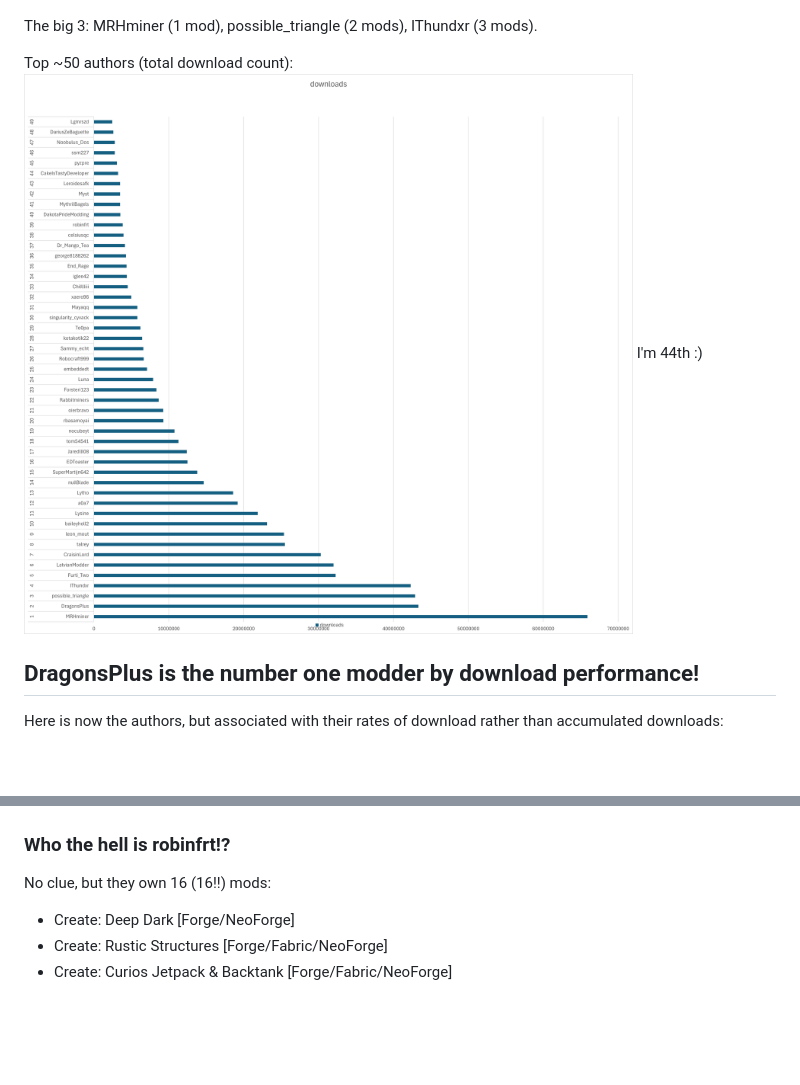
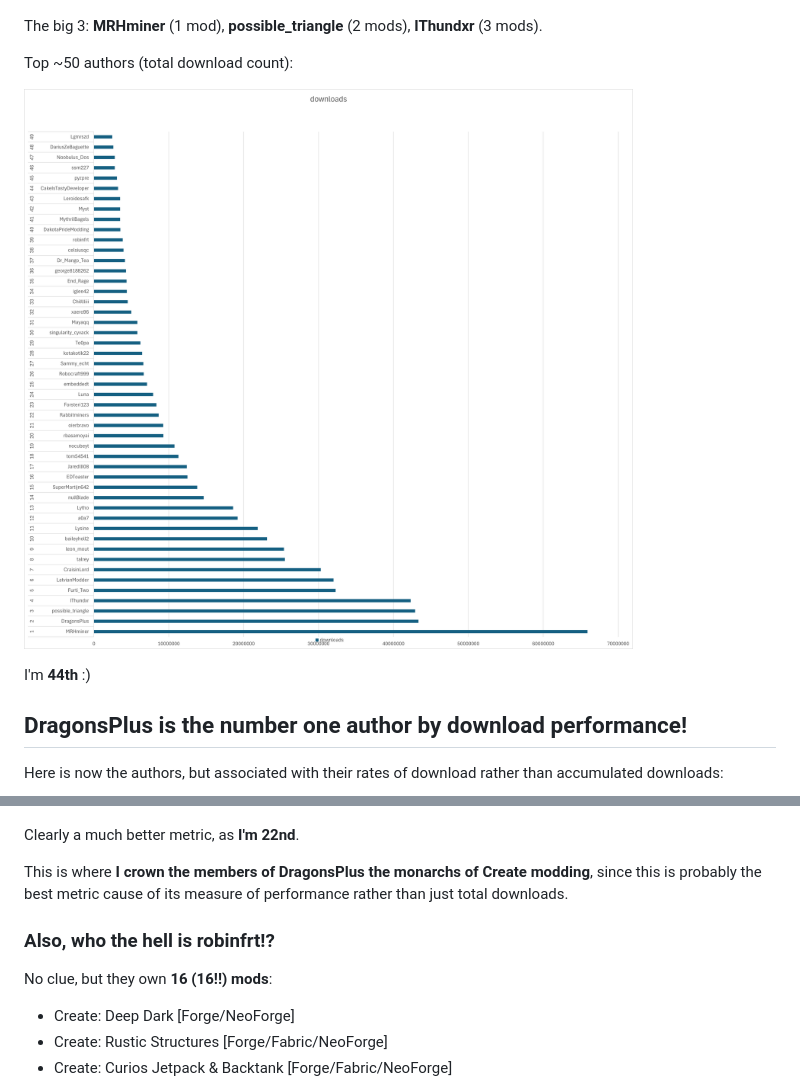
Before and after one commit to cakeGit/The-State-of-Create-Addons, a Markdown page: index.md, 2 parts joined by grey strips. Rendered like a GitHub page; blank space fills up the shorter version.

```diff
--- a/index.md
+++ b/index.md
@@ -13,14 +20,17 @@ Here is a clearer list of a top section of mods:
 
 ![Downloads by author pie chart](./images/downloads_by_author_pie.png)
 
-The big 3: MRHminer (1 mod), possible_triangle (2 mods), IThundxr (3 mods).
+The big 3: **MRHminer** (1 mod), **possible_triangle** (2 mods), **IThundxr** (3 mods).
 
 Top ~50 authors (total download count):
+
 ![Downloads by author bar chart](./images/downloads_by_author_bar.png)
-I'm 44th :)
 
-## DragonsPlus is the number one modder by download performance!
+I'm **44th** :)
+
+## DragonsPlus is the number one author by download performance!
 
 Here is now the authors, but associated with their rates of download rather than accumulated downloads:
+
 ![Downloads rate by author pie chart](./images/downloads_rate_by_author_pie.png)
 
@@ -28,8 +39,13 @@ Here again you can see there is actually quite a large gap between DragonsPlus a
 ![Downloads rate by author bar chart](./images/downloads_rate_by_author_bar.png)
 
-### Who the hell is robinfrt!?
+Clearly a much better metric, as **I'm 22nd**.
 
-No clue, but they own 16 (16!!) mods:
+This is where **I crown the members of DragonsPlus the monarchs of Create modding**, since this is probably the best metric cause of its measure of performance rather than just total downloads.
+
+### Also, who the hell is robinfrt!?
+
+No clue, but they own **16 (16!!) mods**:
+
 - Create: Deep Dark [Forge/NeoForge]
 - Create: Rustic Structures [Forge/Fabric/NeoForge]
 - Create: Curios Jetpack & Backtank [Forge/Fabric/NeoForge]
```
Also changed, not shown: other parts of index.md (+36 -14 lines).
